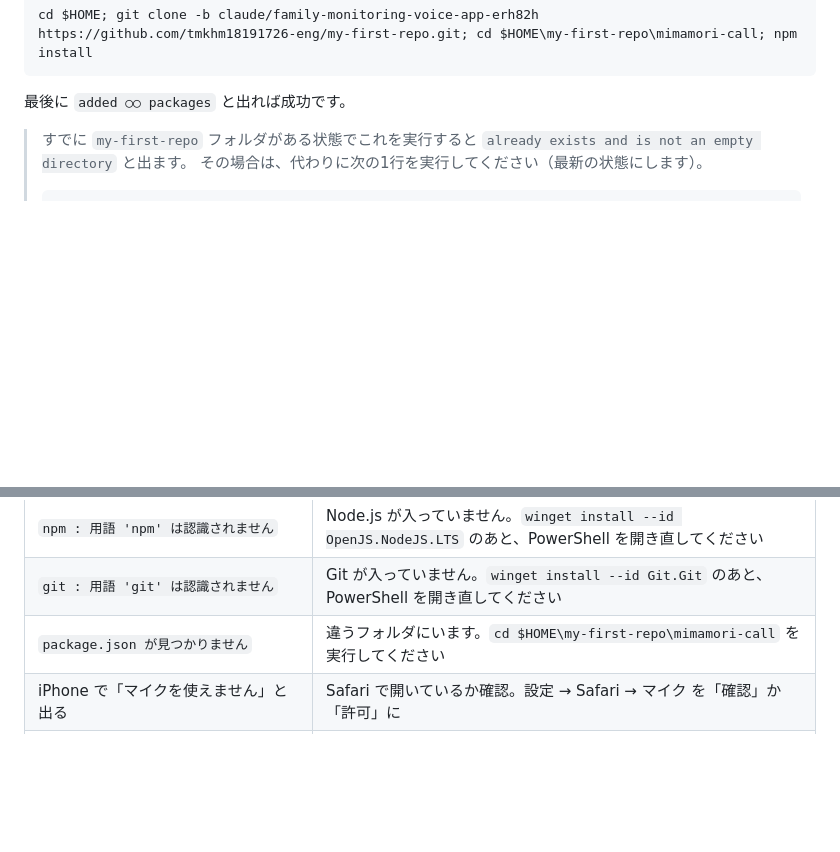
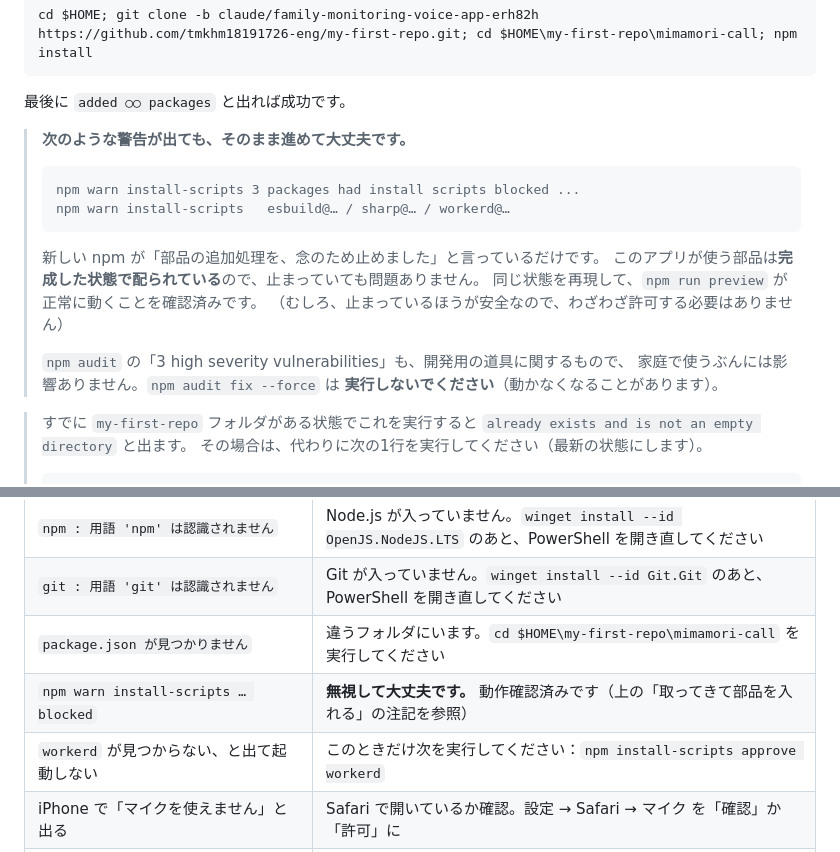
Before and after one commit to tmkhm18191726-eng/my-first-repo, a Markdown page: mimamori-call/README.md, 2 parts joined by grey strips. Drawn GitHub-style; blank space fills up the shorter version.

Commit message:
Document npm 12's blocked install scripts as safe to ignore
npm 12 blocks postinstall for esbuild, sharp and workerd and prints a
warning that reads like a failure right before the owner runs preview.

Reproduced the exact state with npm 12 against a fresh clone and
confirmed next build and wrangler dev both work: the binaries we need
ship prebuilt via optional dependencies, so the blocked scripts are not
required. Leaving them blocked is the safer default, so the README says
to ignore the warning rather than approving the scripts, and only
mentions `npm install-scripts approve workerd` for the case where
wrangler actually fails to start.

Also warns against `npm audit fix --force`, which would upgrade past
tested versions.

Co-Authored-By: Claude Opus 5 <noreply@anthropic.com>
Claude-Session: https://claude.ai/code/session_01JY66jRvkQs1ZTwY5QZ8wiV

````diff
--- a/mimamori-call/README.md
+++ b/mimamori-call/README.md
@@ -88,6 +88,22 @@ cd $HOME; git clone -b claude/family-monitoring-voice-app-erh82h https://github.
 ```
 
 最後に `added ○○ packages` と出れば成功です。
+
+> **次のような警告が出ても、そのまま進めて大丈夫です。**
+>
+> ```
+> npm warn install-scripts 3 packages had install scripts blocked ...
+> npm warn install-scripts   esbuild@… / sharp@… / workerd@…
+> ```
+>
+> 新しい npm が「部品の追加処理を、念のため止めました」と言っているだけです。
+> このアプリが使う部品は**完成した状態で配られている**ので、止まっていても問題ありません。
+> 同じ状態を再現して、`npm run preview` が正常に動くことを確認済みです。
+> （むしろ、止まっているほうが安全なので、わざわざ許可する必要はありません）
+>
+> `npm audit` の「3 high severity vulnerabilities」も、開発用の道具に関するもので、
+> 家庭で使うぶんには影響ありません。`npm audit fix --force` は
+> **実行しないでください**（動かなくなることがあります）。
 
 > すでに `my-first-repo` フォルダがある状態でこれを実行すると
 > `already exists and is not an empty directory` と出ます。
@@ -357,6 +373,8 @@ cd $HOME\my-first-repo\mimamori-call; npm run check
 | `npm : 用語 'npm' は認識されません`            | Node.js が入っていません。`winget install --id OpenJS.NodeJS.LTS` のあと、PowerShell を開き直してください |
 | `git : 用語 'git' は認識されません`            | Git が入っていません。`winget install --id Git.Git` のあと、PowerShell を開き直してください |
 | `package.json が見つかりません`                | 違うフォルダにいます。`cd $HOME\my-first-repo\mimamori-call` を実行してください |
+| `npm warn install-scripts … blocked`           | **無視して大丈夫です。** 動作確認済みです（上の「取ってきて部品を入れる」の注記を参照） |
+| `workerd` が見つからない、と出て起動しない     | このときだけ次を実行してください：`npm install-scripts approve workerd`   |
 | iPhone で「マイクを使えません」と出る        | Safari で開いているか確認。設定 → Safari → マイク を「確認」か「許可」に  |
 | iPhone で「安全な接続ではありません」と出る  | `http://` ではなく `https://` のトンネルのアドレスで開いてください        |
 | 「自宅のパソコンが待機していません」と出る   | パソコンで `/home` を開き「待機開始」を押したか確認してください           |
````
